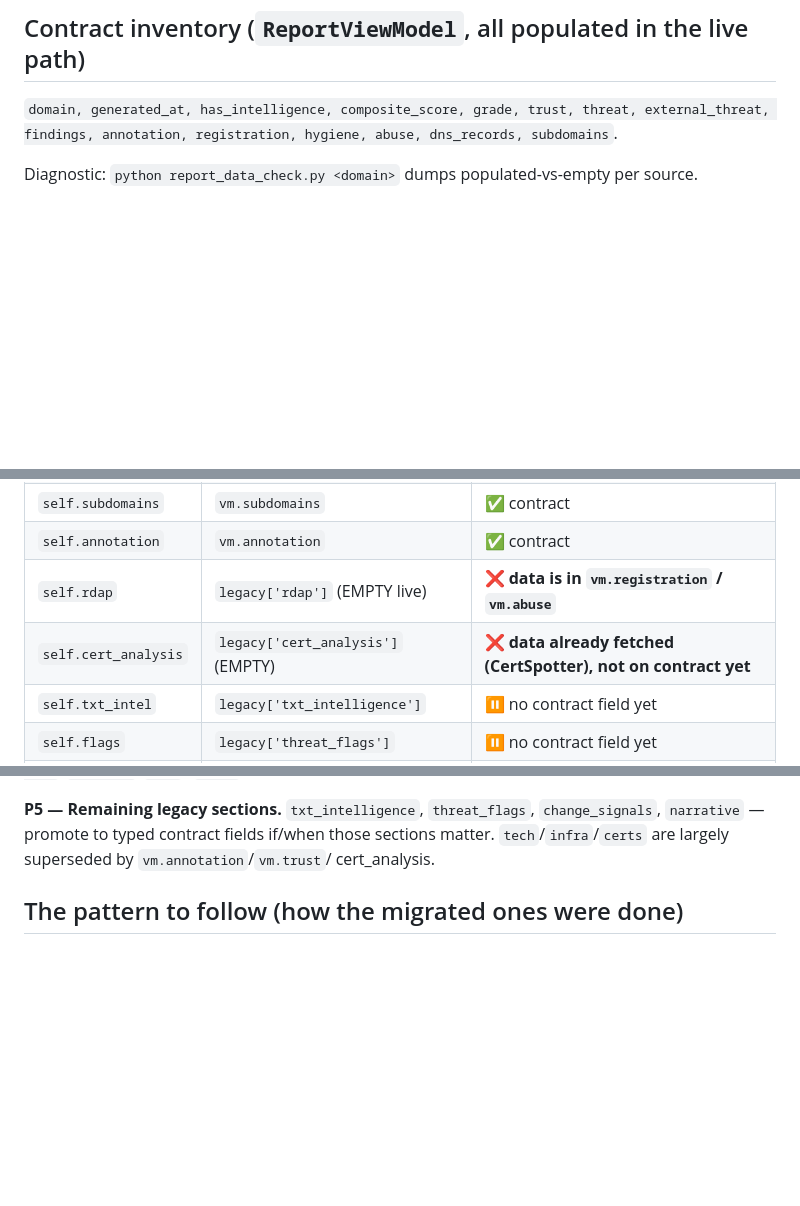
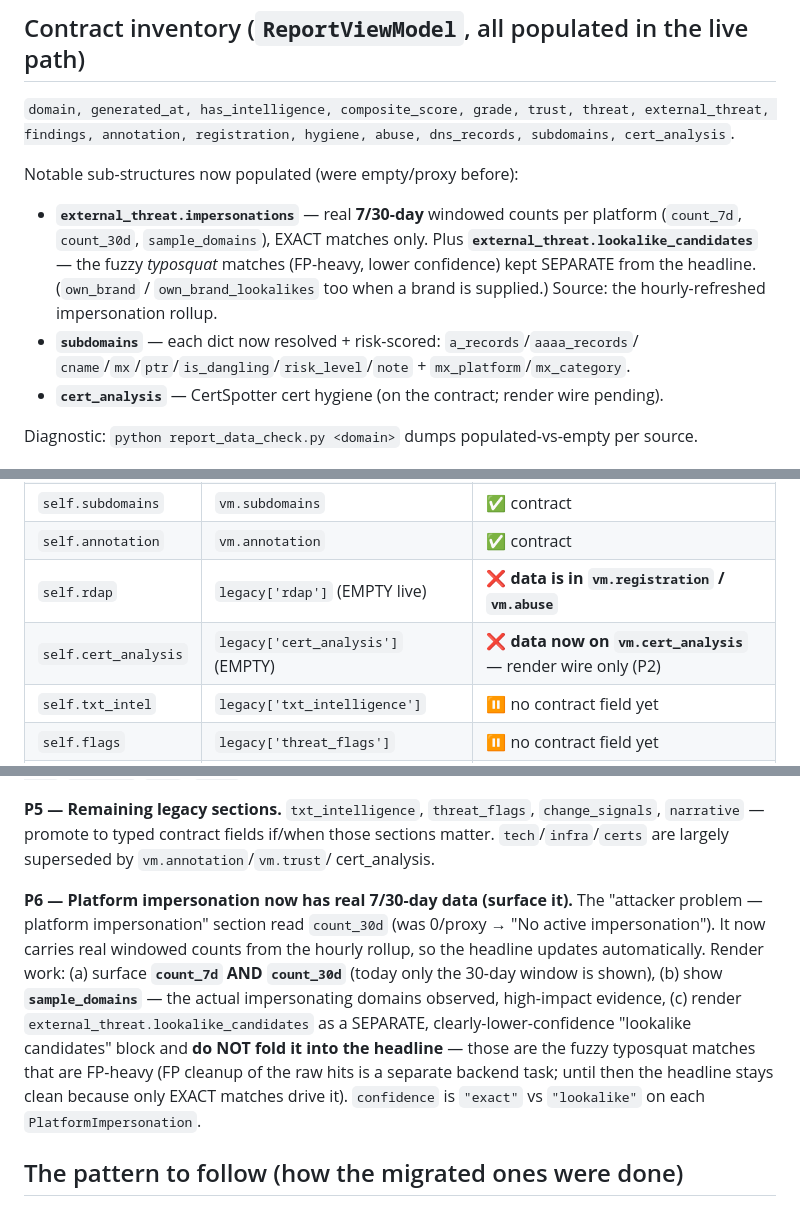
Before and after one commit to peterchap/datazag_intelligence, a Markdown page: healthreport/HANDOVER_rendering.md, 3 parts joined by grey strips. Rendered like a GitHub page; blank space fills up the shorter version.

Commit message:
docs(report): handover — impersonation 7/30d windows + cert_analysis on contract
Add P6 (render real platform-impersonation count_7d/count_30d + sample_domains +
the separate lower-confidence lookalike_candidates block), note the new
external_threat windowed counts and subdomain resolution/MX fields in the contract
inventory, and mark cert_analysis as on-contract (render wire only).

Co-Authored-By: Claude Opus 4.8 <noreply@anthropic.com>

```diff
--- a/healthreport/HANDOVER_rendering.md
+++ b/healthreport/HANDOVER_rendering.md
@@ -24,7 +24,17 @@ when the data exists on the contract.
 
 `domain, generated_at, has_intelligence, composite_score, grade, trust, threat,
 external_threat, findings, annotation, registration, hygiene, abuse, dns_records,
-subdomains`.
+subdomains, cert_analysis`.
+
+Notable sub-structures now populated (were empty/proxy before):
+- **`external_threat.impersonations`** — real **7/30-day** windowed counts per platform
+  (`count_7d`, `count_30d`, `sample_domains`), EXACT matches only. Plus
+  **`external_threat.lookalike_candidates`** — the fuzzy *typosquat* matches (FP-heavy,
+  lower confidence) kept SEPARATE from the headline. (`own_brand` / `own_brand_lookalikes`
+  too when a brand is supplied.) Source: the hourly-refreshed impersonation rollup.
+- **`subdomains`** — each dict now resolved + risk-scored: `a_records`/`aaaa_records`/
+  `cname`/`mx`/`ptr`/`is_dangling`/`risk_level`/`note` + `mx_platform`/`mx_category`.
+- **`cert_analysis`** — CertSpotter cert hygiene (on the contract; render wire pending).
 
 Diagnostic: `python report_data_check.py <domain>` dumps populated-vs-empty per source.
 
@@ -37,7 +47,7 @@ Diagnostic: `python report_data_check.py <domain>` dumps populated-vs-empty per
 | `self.subdomains` | `vm.subdomains` | ✅ contract |
 | `self.annotation` | `vm.annotation` | ✅ contract |
 | `self.rdap` | `legacy['rdap']` (EMPTY live) | ❌ **data is in `vm.registration` / `vm.abuse`** |
-| `self.cert_analysis` | `legacy['cert_analysis']` (EMPTY) | ❌ **data already fetched (CertSpotter), not on contract yet** |
+| `self.cert_analysis` | `legacy['cert_analysis']` (EMPTY) | ❌ **data now on `vm.cert_analysis`** — render wire only (P2) |
 | `self.txt_intel` | `legacy['txt_intelligence']` | ⏸ no contract field yet |
 | `self.flags` | `legacy['threat_flags']` | ⏸ no contract field yet |
 | `self.changes` | `legacy['change_signals']` | ⏸ no contract field yet |
@@ -94,6 +104,18 @@ Mailgun, Marketo, Proofpoint...). Optionally also flag `-dev`/`-test`/`-staging`
 matter. `tech`/`infra`/`certs` are largely superseded by `vm.annotation`/`vm.trust`/
 cert_analysis.
 
+**P6 — Platform impersonation now has real 7/30-day data (surface it).** The "attacker
+problem — platform impersonation" section read `count_30d` (was 0/proxy → "No active
+impersonation"). It now carries real windowed counts from the hourly rollup, so the
+headline updates automatically. Render work: (a) surface **`count_7d` AND `count_30d`**
+(today only the 30-day window is shown), (b) show **`sample_domains`** — the actual
+impersonating domains observed, high-impact evidence, (c) render
+`external_threat.lookalike_candidates` as a SEPARATE, clearly-lower-confidence
+"lookalike candidates" block and **do NOT fold it into the headline** — those are the
+fuzzy typosquat matches that are FP-heavy (FP cleanup of the raw hits is a separate
+backend task; until then the headline stays clean because only EXACT matches drive it).
+`confidence` is `"exact"` vs `"lookalike"` on each `PlatformImpersonation`.
+
 ## The pattern to follow (how the migrated ones were done)
 
 1. Backend populates the data into a typed `ReportViewModel` field (see `dns_records`/
```
